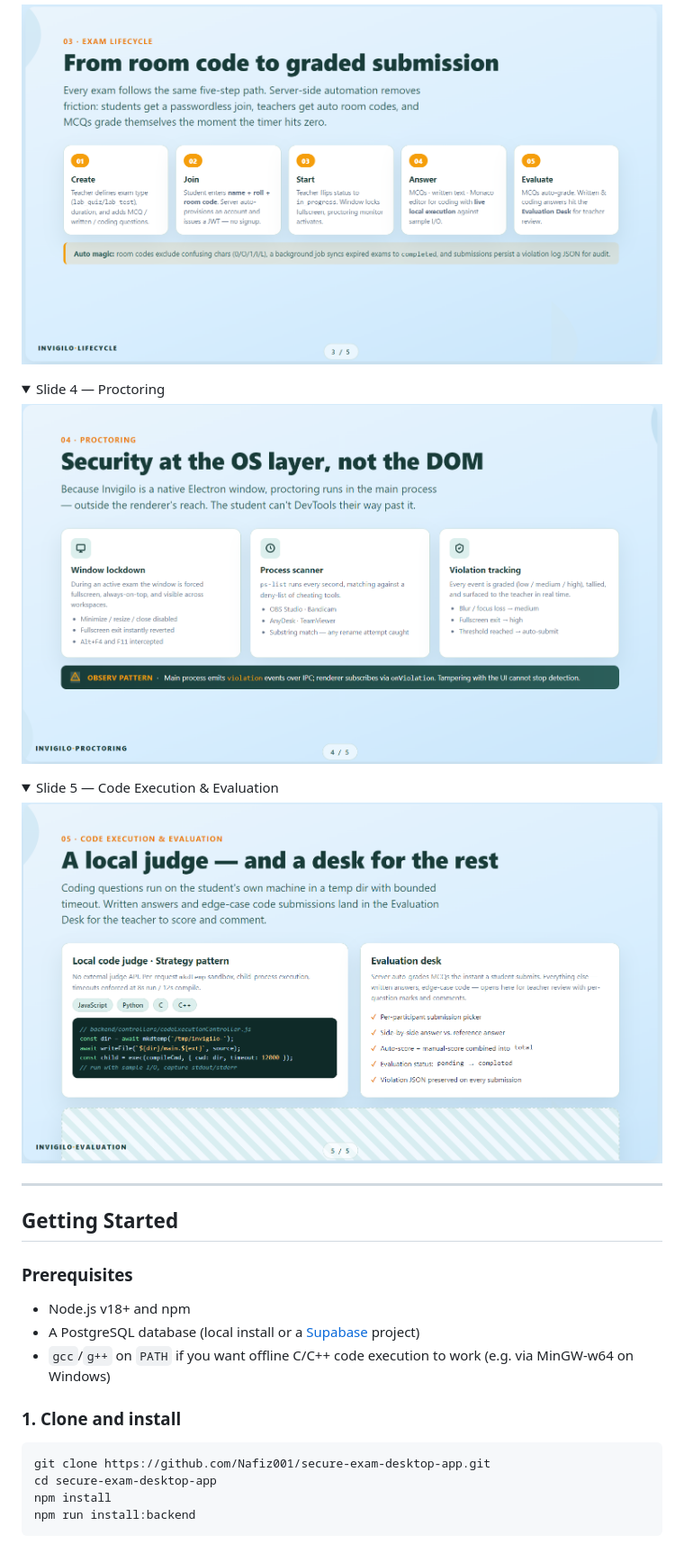
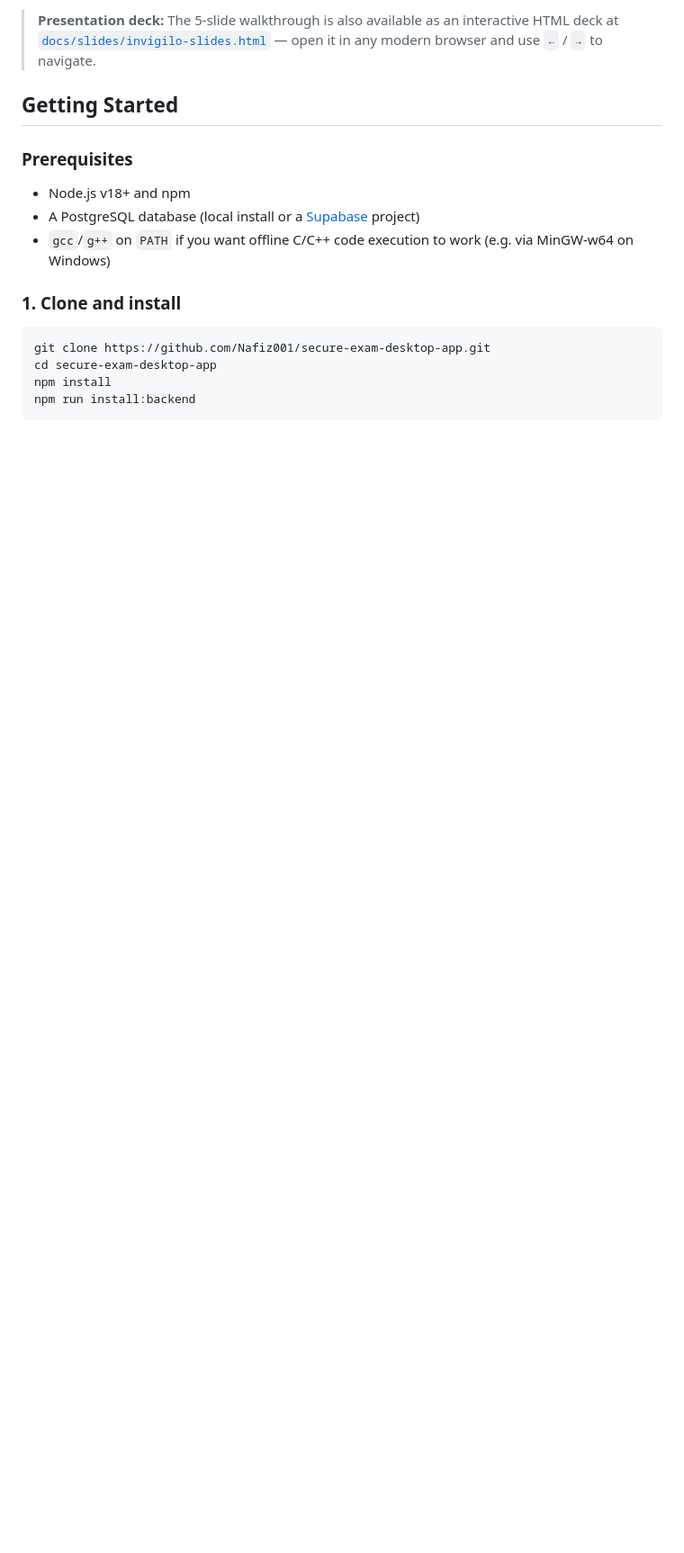
Before and after one commit to Nafiz001/secure-exam-desktop-app, a Markdown page: README.md, the part around one of its changes. Shown at 90% size. Rendered like a GitHub page; folded sections open; blank space fills up the shorter version.

```diff
--- a/README.md
+++ b/README.md
@@ -347,22 +333,4 @@ A 5-slide presentation deck is included in this repository at [`docs/slides/invi
-![Slide 3 — Lifecycle](./docs/slides/slide3.png)
-
-</details>
-
-<details>
-<summary>Slide 4 — Proctoring</summary>
-
-![Slide 4 — Proctoring](./docs/slides/slide4.png)
-
-</details>
-
-<details>
-<summary>Slide 5 — Code Execution & Evaluation</summary>
-
-![Slide 5 — Evaluation](./docs/slides/slide5.png)
-
-</details>
-
----
+> **Presentation deck:** The 5-slide walkthrough is also available as an interactive HTML deck at [`docs/slides/invigilo-slides.html`](./docs/slides/invigilo-slides.html) — open it in any modern browser and use `←` / `→` to navigate.
 
 ## Getting Started
 
```
Also changed, not shown: other parts of README.md (+20 -30 lines).
